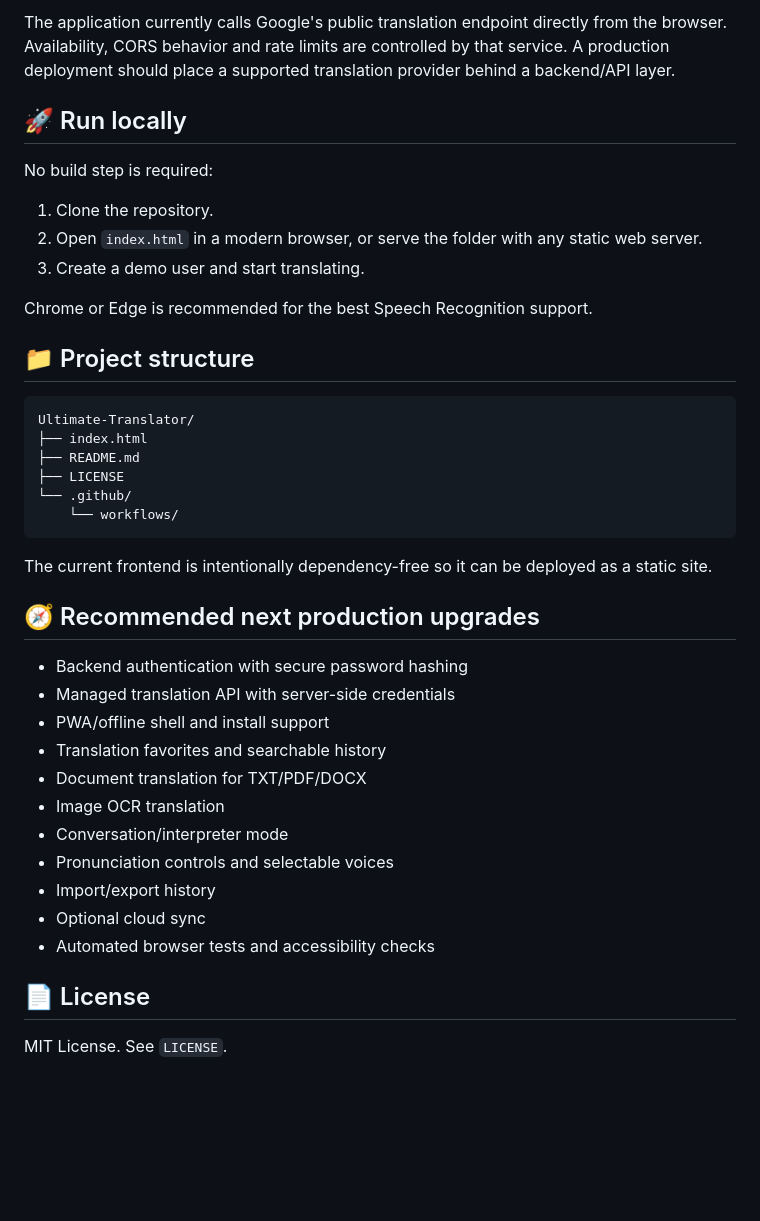
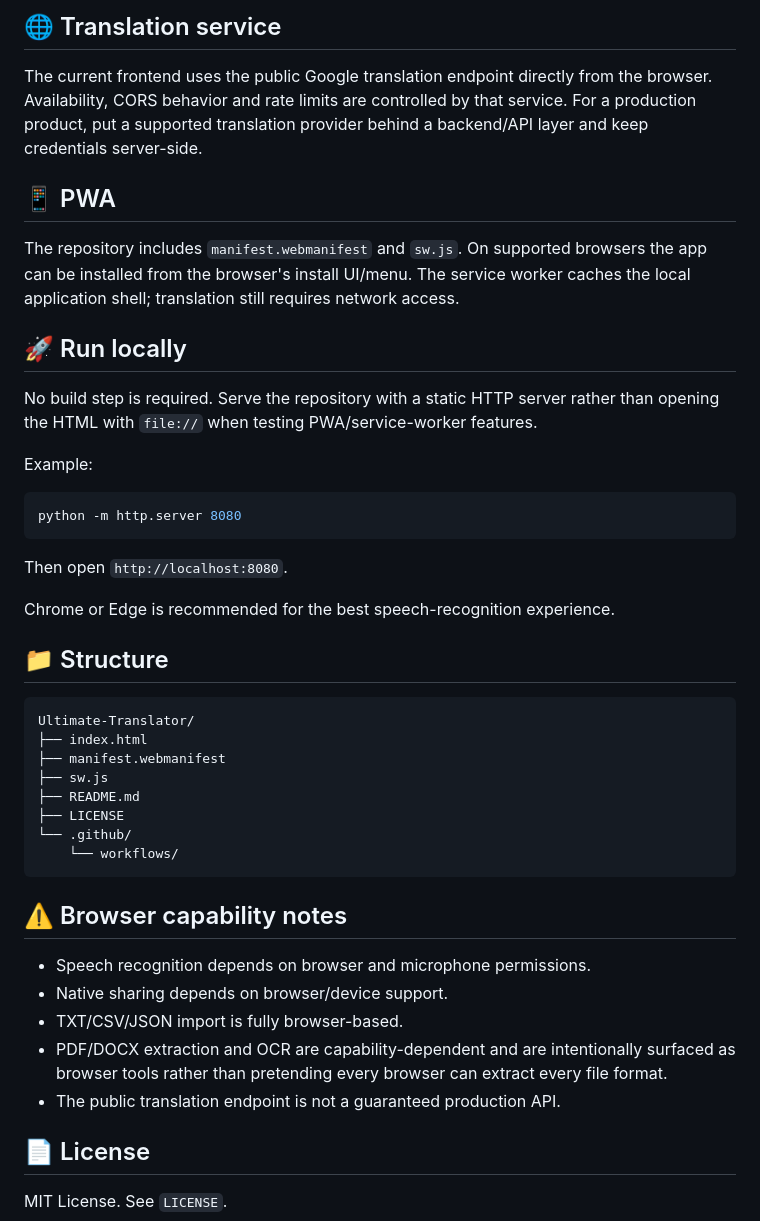
Before and after one commit to Narsing-s/Ultimate-Translator, a Markdown page: README.md, the part around one of its changes. Drawn GitHub-style; blank space fills up the shorter version.

````diff
--- a/README.md
+++ b/README.md
@@ -43,42 +53,46 @@ For production, replace this with a server-side authentication system, password
 
-The application currently calls Google's public translation endpoint directly from the browser. Availability, CORS behavior and rate limits are controlled by that service. A production deployment should place a supported translation provider behind a backend/API layer.
+## 🌐 Translation service
+
+The current frontend uses the public Google translation endpoint directly from the browser. Availability, CORS behavior and rate limits are controlled by that service. For a production product, put a supported translation provider behind a backend/API layer and keep credentials server-side.
+
+## 📱 PWA
+
+The repository includes `manifest.webmanifest` and `sw.js`. On supported browsers the app can be installed from the browser's install UI/menu. The service worker caches the local application shell; translation still requires network access.
 
 ## 🚀 Run locally
 
-No build step is required:
+No build step is required. Serve the repository with a static HTTP server rather than opening the HTML with `file://` when testing PWA/service-worker features.
 
-1. Clone the repository.
-2. Open `index.html` in a modern browser, or serve the folder with any static web server.
-3. Create a demo user and start translating.
+Example:
 
-Chrome or Edge is recommended for the best Speech Recognition support.
+```bash
+python -m http.server 8080
+```
 
-## 📁 Project structure
+Then open `http://localhost:8080`.
+
+Chrome or Edge is recommended for the best speech-recognition experience.
+
+## 📁 Structure
 
 ```text
 Ultimate-Translator/
 ├── index.html
+├── manifest.webmanifest
+├── sw.js
 ├── README.md
 ├── LICENSE
 └── .github/
     └── workflows/
 ```
 
-The current frontend is intentionally dependency-free so it can be deployed as a static site.
+## ⚠️ Browser capability notes
 
-## 🧭 Recommended next production upgrades
-
-- Backend authentication with secure password hashing
-- Managed translation API with server-side credentials
-- PWA/offline shell and install support
-- Translation favorites and searchable history
-- Document translation for TXT/PDF/DOCX
-- Image OCR translation
-- Conversation/interpreter mode
-- Pronunciation controls and selectable voices
-- Import/export history
-- Optional cloud sync
-- Automated browser tests and accessibility checks
+- Speech recognition depends on browser and microphone permissions.
+- Native sharing depends on browser/device support.
+- TXT/CSV/JSON import is fully browser-based.
+- PDF/DOCX extraction and OCR are capability-dependent and are intentionally surfaced as browser tools rather than pretending every browser can extract every file format.
+- The public translation endpoint is not a guaranteed production API.
 
 ## 📄 License
 
````
Also changed, not shown: other parts of README.md (+40 -30 lines).
